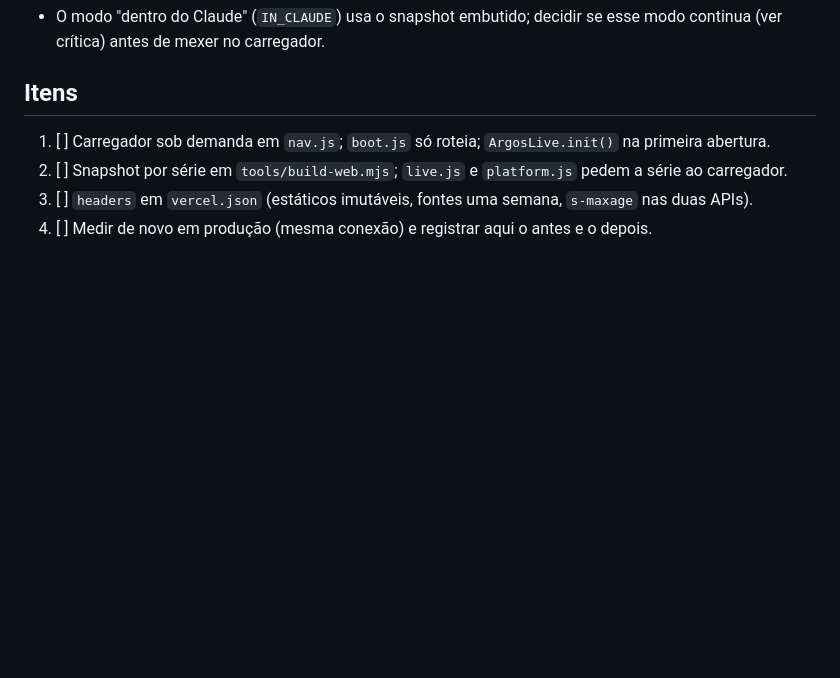
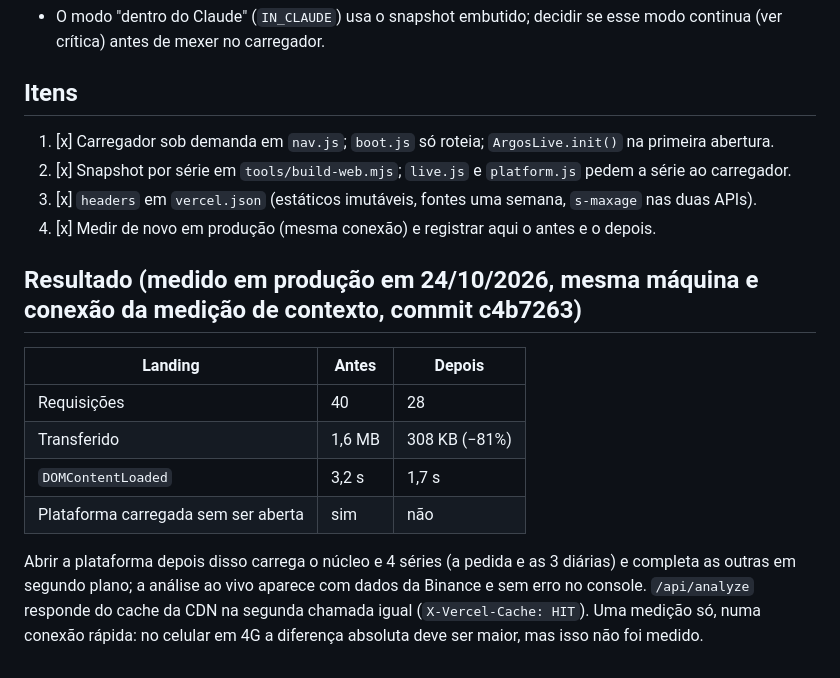
Before and after one commit to NaninhoX/argos, a Markdown page: docs/adr/0011-landing-leve-plataforma-sob-demanda.md, the part around the change. GitHub-like rendering; blank space fills up the shorter version.

Commit message:
ADR 0011: resultado medido em produção (landing de 1,6 MB para 308 KB)
Co-Authored-By: Claude Opus 5.5 <noreply@anthropic.com>

```diff
--- a/docs/adr/0011-landing-leve-plataforma-sob-demanda.md
+++ b/docs/adr/0011-landing-leve-plataforma-sob-demanda.md
@@ -37,7 +37,18 @@ Medido em produção em 24/10/2026, numa conexão rápida, abrindo só a landing
 
 ## Itens
 
-1. [ ] Carregador sob demanda em `nav.js`; `boot.js` só roteia; `ArgosLive.init()` na primeira abertura.
-2. [ ] Snapshot por série em `tools/build-web.mjs`; `live.js` e `platform.js` pedem a série ao carregador.
-3. [ ] `headers` em `vercel.json` (estáticos imutáveis, fontes uma semana, `s-maxage` nas duas APIs).
-4. [ ] Medir de novo em produção (mesma conexão) e registrar aqui o antes e o depois.
+1. [x] Carregador sob demanda em `nav.js`; `boot.js` só roteia; `ArgosLive.init()` na primeira abertura.
+2. [x] Snapshot por série em `tools/build-web.mjs`; `live.js` e `platform.js` pedem a série ao carregador.
+3. [x] `headers` em `vercel.json` (estáticos imutáveis, fontes uma semana, `s-maxage` nas duas APIs).
+4. [x] Medir de novo em produção (mesma conexão) e registrar aqui o antes e o depois.
+
+## Resultado (medido em produção em 24/10/2026, mesma máquina e conexão da medição de contexto, commit c4b7263)
+
+| Landing | Antes | Depois |
+|---|---|---|
+| Requisições | 40 | 28 |
+| Transferido | 1,6 MB | 308 KB (−81%) |
+| `DOMContentLoaded` | 3,2 s | 1,7 s |
+| Plataforma carregada sem ser aberta | sim | não |
+
+Abrir a plataforma depois disso carrega o núcleo e 4 séries (a pedida e as 3 diárias) e completa as outras em segundo plano; a análise ao vivo aparece com dados da Binance e sem erro no console. `/api/analyze` responde do cache da CDN na segunda chamada igual (`X-Vercel-Cache: HIT`). Uma medição só, numa conexão rápida: no celular em 4G a diferença absoluta deve ser maior, mas isso não foi medido.
```
